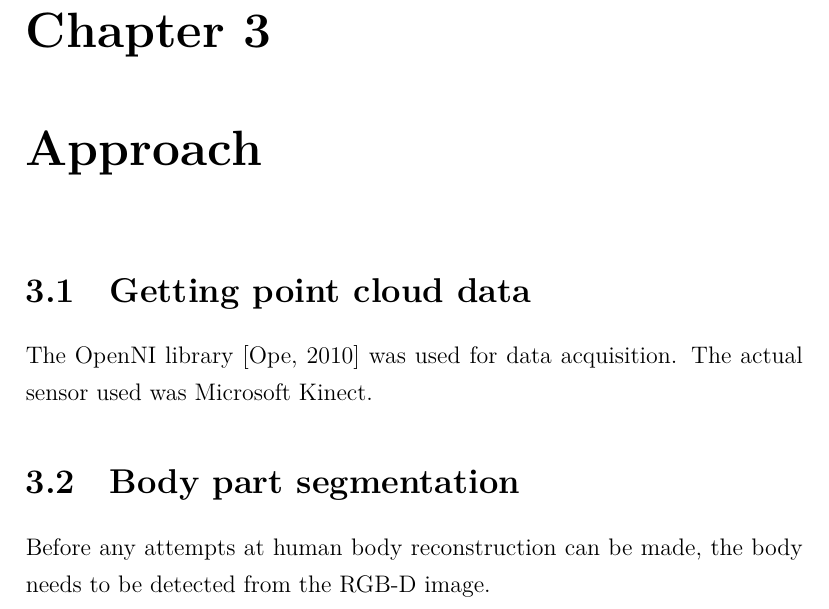
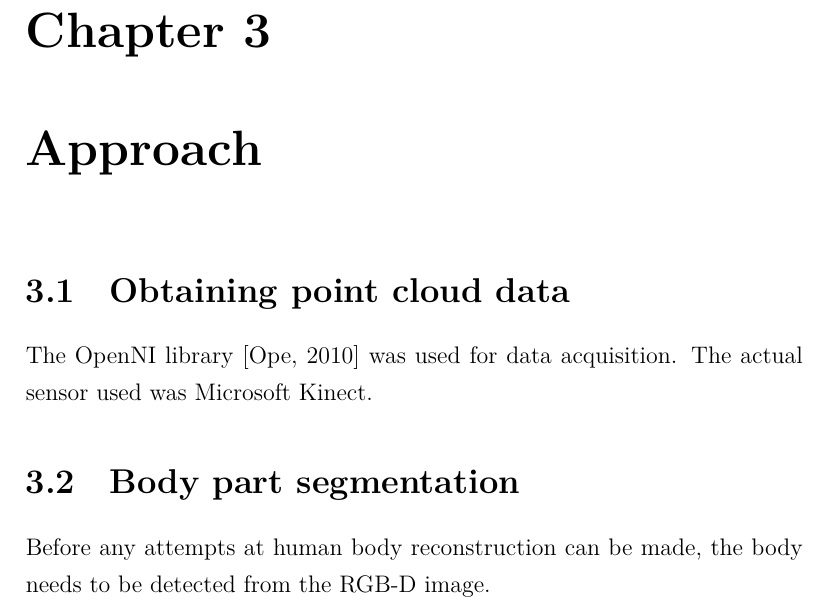
Before and after one commit to dancek/thesis, a LaTeX thesis (thesis.tex, which reads research.tex): part of page 11 of 20, cut so that both start at the same text. Compiled offline with XeLaTeX.

Commit message:
wording change suggested by Tuukka

```diff
--- a/research.tex
+++ b/research.tex
@@ -2,7 +2,7 @@
 % TODO: remember to justify the choices made
 % also compare different possibilities
 
-\section{Getting point cloud data}
+\section{Obtaining point cloud data}
 
 % TODO: explain RGB-D
 % TODO: avoid using an abbreviation altogether?
```
